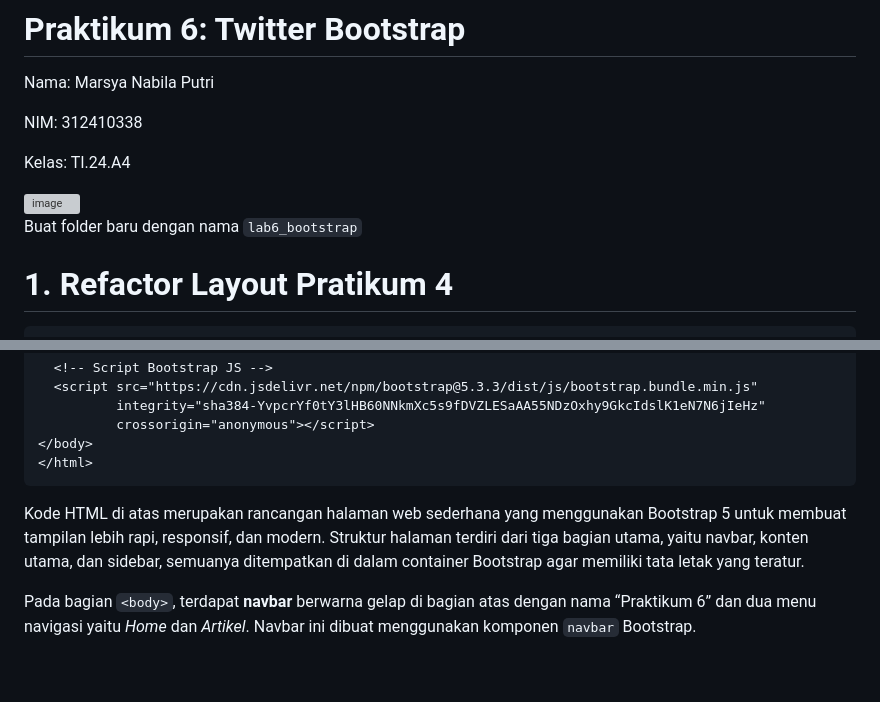
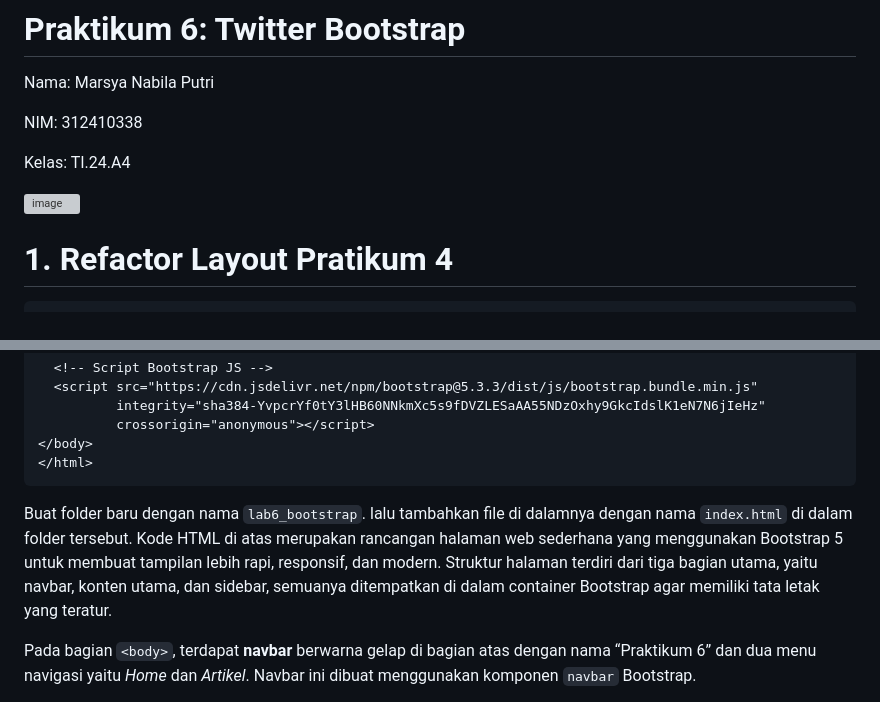
Before and after one commit to MarsyaNabila/Lab6Web, a Markdown page: README.md, 2 parts joined by grey strips. Drawn GitHub-style; blank space fills up the shorter version; grey boxes are pictures that could not be loaded.

`````diff
--- a/README.md
+++ b/README.md
@@ -8,7 +8,6 @@ Kelas: TI.24.A4
 
 <img width="893" height="662" alt="image" src="https://github.com/user-attachments/assets/f540f4b6-7e73-4248-aba3-20b65e7b6cbb" />
 
-Buat folder baru dengan nama ```lab6_bootstrap```
 
 # 1. Refactor Layout Pratikum 4
 
@@ -117,7 +116,7 @@
 </html>
 ````
 
-Kode HTML di atas merupakan rancangan halaman web sederhana yang menggunakan Bootstrap 5 untuk membuat tampilan lebih rapi, responsif, dan modern. Struktur halaman terdiri dari tiga bagian utama, yaitu navbar, konten utama, dan sidebar, semuanya ditempatkan di dalam container Bootstrap agar memiliki tata letak yang teratur.
+Buat folder baru dengan nama ```lab6_bootstrap```. lalu tambahkan file di dalamnya dengan nama ```index.html``` di dalam folder tersebut. Kode HTML di atas merupakan rancangan halaman web sederhana yang menggunakan Bootstrap 5 untuk membuat tampilan lebih rapi, responsif, dan modern. Struktur halaman terdiri dari tiga bagian utama, yaitu navbar, konten utama, dan sidebar, semuanya ditempatkan di dalam container Bootstrap agar memiliki tata letak yang teratur.
 
 Pada bagian `<body>`, terdapat **navbar** berwarna gelap di bagian atas dengan nama “Praktikum 6” dan dua menu navigasi yaitu *Home* dan *Artikel*. Navbar ini dibuat menggunakan komponen `navbar` Bootstrap.
 
`````
